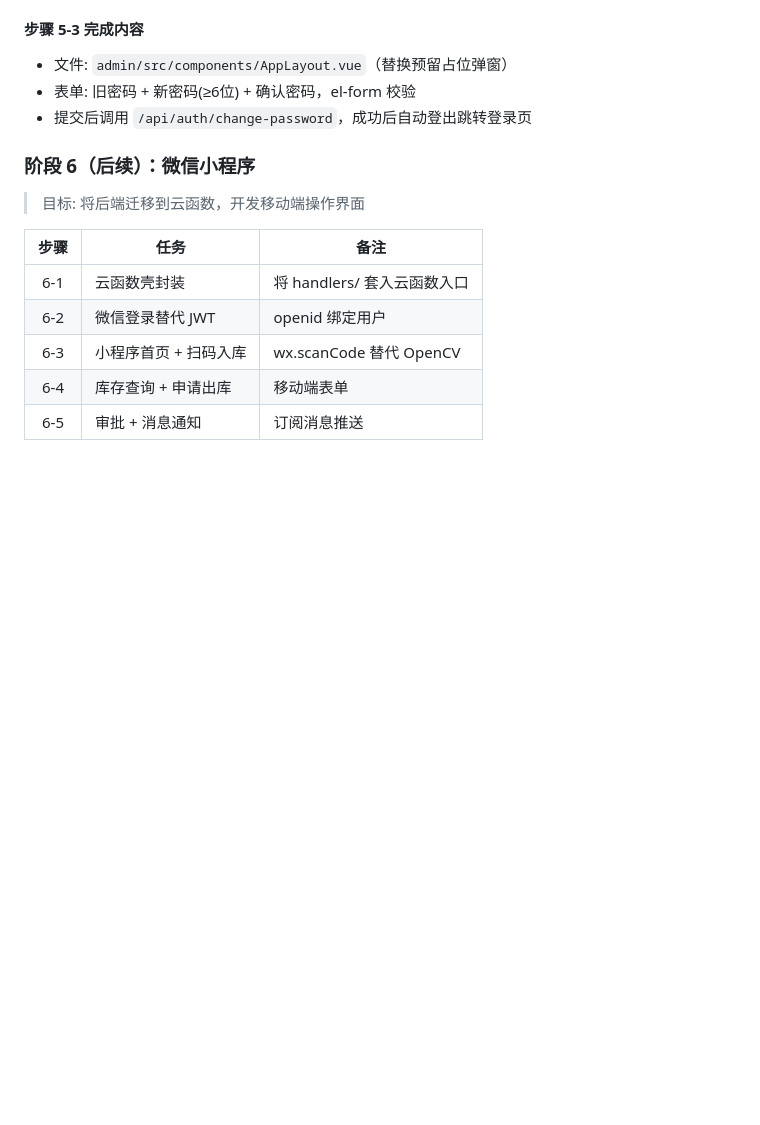
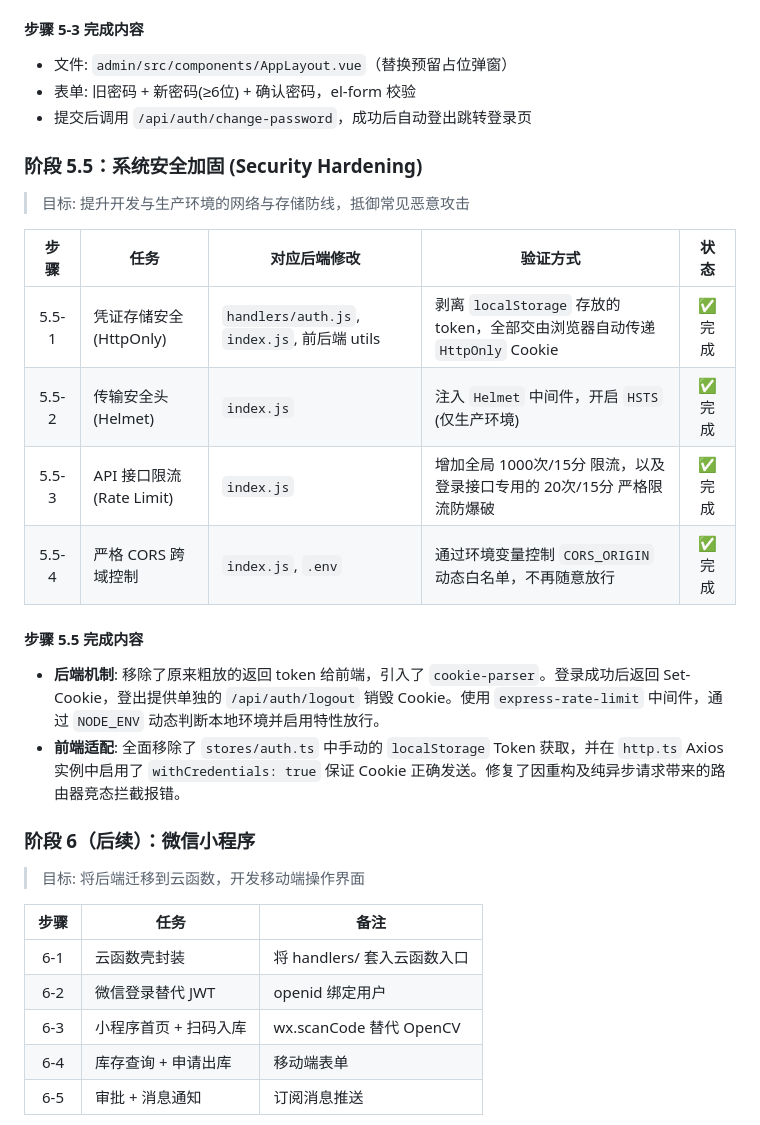
Before and after one commit to ltc77791/791testing, a Markdown page: DEVELOPMENT_PLAN.md, the part around the change. GitHub-like rendering; blank space fills up the shorter version.

Commit message:
docs: update development plan with phase 5.5 security hardening

```diff
--- a/DEVELOPMENT_PLAN.md
+++ b/DEVELOPMENT_PLAN.md
@@ -606,6 +606,21 @@ GET /api/analytics/turnover?months=6
 - 表单: 旧密码 + 新密码(≥6位) + 确认密码，el-form 校验
 - 提交后调用 `/api/auth/change-password`，成功后自动登出跳转登录页
 
+### 阶段 5.5：系统安全加固 (Security Hardening)
+
+> 目标: 提升开发与生产环境的网络与存储防线，抵御常见恶意攻击
+
+| 步骤 | 任务 | 对应后端修改 | 验证方式 | 状态 |
+|:----:|------|-------------|---------|:----:|
+| 5.5-1 | 凭证存储安全 (HttpOnly) | `handlers/auth.js`, `index.js`, 前后端 utils | 剥离 `localStorage` 存放的 token，全部交由浏览器自动传递 `HttpOnly` Cookie | ✅ 完成 |
+| 5.5-2 | 传输安全头 (Helmet) | `index.js` | 注入 `Helmet` 中间件，开启 `HSTS` (仅生产环境) | ✅ 完成 |
+| 5.5-3 | API 接口限流 (Rate Limit) | `index.js` | 增加全局 1000次/15分 限流，以及登录接口专用的 20次/15分 严格限流防爆破 | ✅ 完成 |
+| 5.5-4 | 严格 CORS 跨域控制 | `index.js`, `.env` | 通过环境变量控制 `CORS_ORIGIN` 动态白名单，不再随意放行 | ✅ 完成 |
+
+#### 步骤 5.5 完成内容
+- **后端机制**: 移除了原来粗放的返回 token 给前端，引入了 `cookie-parser`。登录成功后返回 Set-Cookie，登出提供单独的 `/api/auth/logout` 销毁 Cookie。使用 `express-rate-limit` 中间件，通过 `NODE_ENV` 动态判断本地环境并启用特性放行。
+- **前端适配**: 全面移除了 `stores/auth.ts` 中手动的 `localStorage` Token 获取，并在 `http.ts` Axios 实例中启用了 `withCredentials: true` 保证 Cookie 正确发送。修复了因重构及纯异步请求带来的路由器竞态拦截报错。
+
 ### 阶段 6（后续）：微信小程序
 
 > 目标: 将后端迁移到云函数，开发移动端操作界面
```
